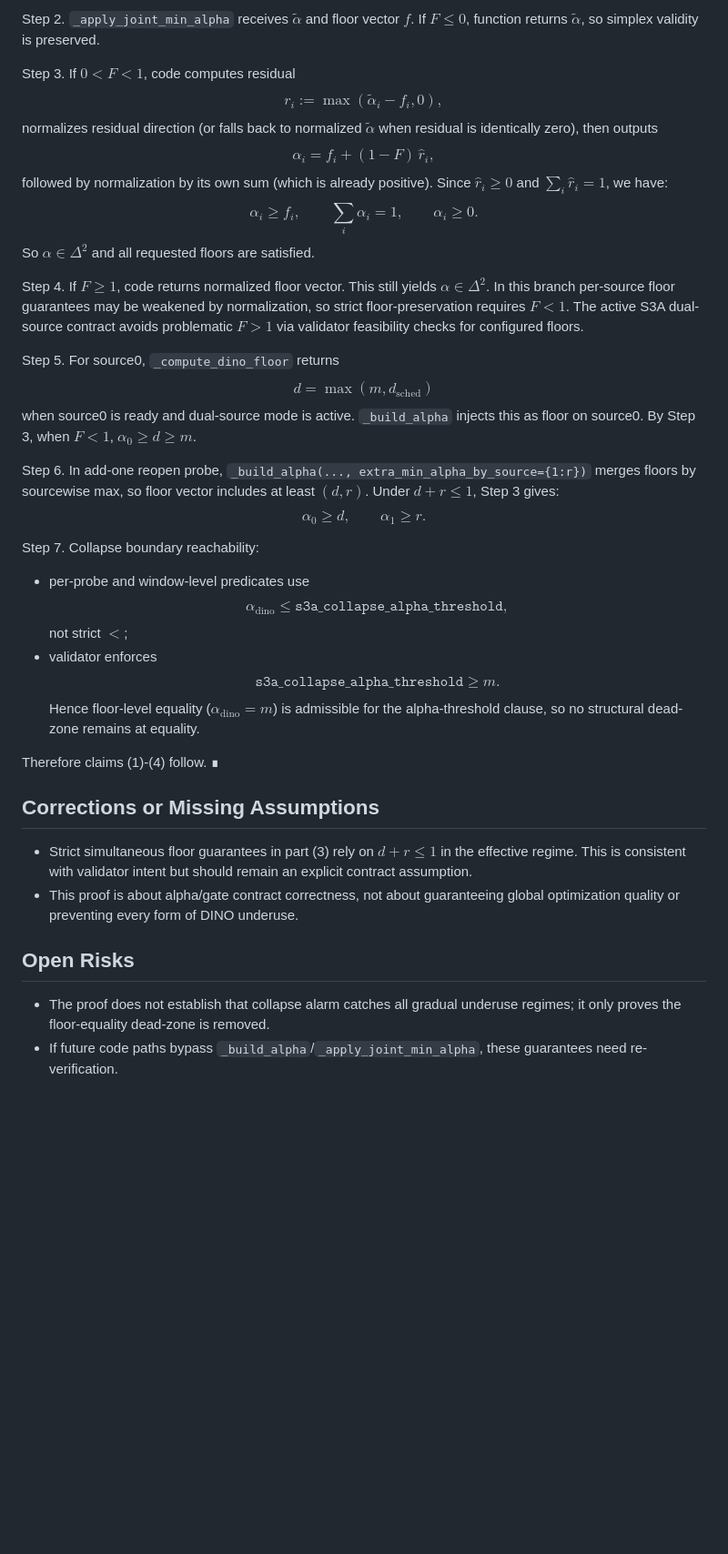
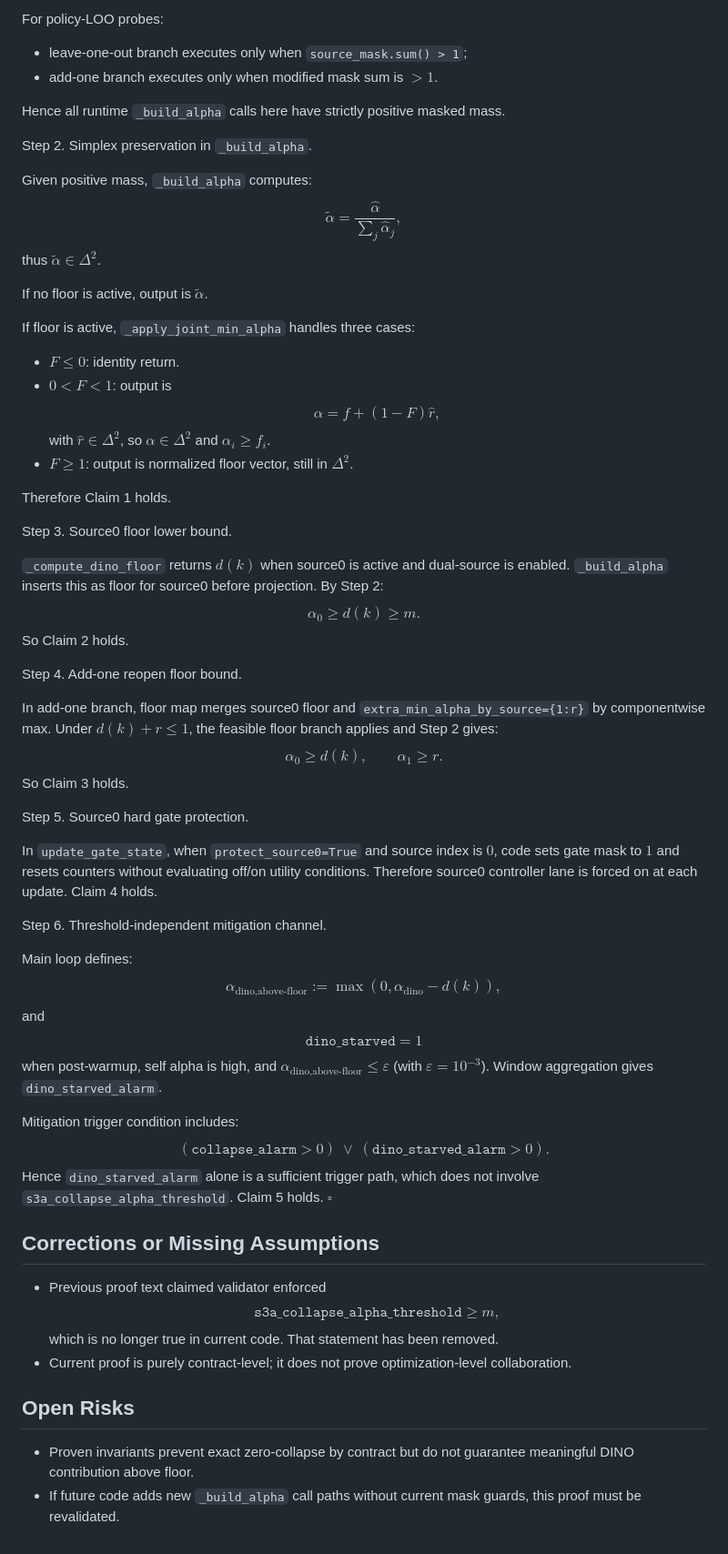
Before and after one commit to ProAlize/2026test, a Markdown page: PROOF_PACKAGE.md, the part around one of its changes. Shown at 91% size. GitHub-like rendering; blank space fills up the shorter version.

```diff
--- a/PROOF_PACKAGE.md
+++ b/PROOF_PACKAGE.md
@@ -76,52 +83,77 @@ with denominator clamped below by a positive constant in code. Therefore $\tilde
 
-Step 2. `_apply_joint_min_alpha` receives $\tilde{\alpha}$ and floor vector $f$.
-If $F\le0$, function returns $\tilde{\alpha}$, so simplex validity is preserved.
+For policy-LOO probes:
+- leave-one-out branch executes only when `source_mask.sum() > 1`;
+- add-one branch executes only when modified mask sum is $>1$.
 
-Step 3. If $0<F<1$, code computes residual
+Hence all runtime `_build_alpha` calls here have strictly positive masked mass.
+
+Step 2. Simplex preservation in `_build_alpha`.
+
+Given positive mass, `_build_alpha` computes:
 $$
-r_i := \max(\tilde{\alpha}_i-f_i,0),
+\tilde{\alpha}=\frac{\hat{\alpha}}{\sum_j \hat{\alpha}_j},
 $$
-normalizes residual direction (or falls back to normalized $\tilde{\alpha}$ when residual is identically zero), then outputs
+thus $\tilde{\alpha}\in\Delta^2$.
+
+If no floor is active, output is $\tilde{\alpha}$.
+
+If floor is active, `_apply_joint_min_alpha` handles three cases:
+- $F\le0$: identity return.
+- $0<F<1$: output is
 $$
-\alpha_i = f_i + (1-F)\,\hat{r}_i,
+\alpha=f+(1-F)\hat{r},
 $$
-followed by normalization by its own sum (which is already positive). Since $\hat{r}_i\ge0$ and $\sum_i\hat{r}_i=1$, we have:
+with $\hat{r}\in\Delta^2$, so $\alpha\in\Delta^2$ and $\alpha_i\ge f_i$.
+- $F\ge1$: output is normalized floor vector, still in $\Delta^2$.
+
+Therefore Claim 1 holds.
+
+Step 3. Source0 floor lower bound.
+
+`_compute_dino_floor` returns $d(k)$ when source0 is active and dual-source is enabled. `_build_alpha` inserts this as floor for source0 before projection. By Step 2:
 $$
-\alpha_i \ge f_i,\qquad \sum_i\alpha_i=1,\qquad \alpha_i\ge0.
+\alpha_0\ge d(k)\ge m.
 $$
-So $\alpha\in\Delta^2$ and all requested floors are satisfied.
+So Claim 2 holds.
 
-Step 4. If $F\ge1$, code returns normalized floor vector. This still yields $\alpha\in\Delta^2$. In this branch per-source floor guarantees may be weakened by normalization, so strict floor-preservation requires $F<1$. The active S3A dual-source contract avoids problematic $F>1$ via validator feasibility checks for configured floors.
+Step 4. Add-one reopen floor bound.
 
-Step 5. For source0, `_compute_dino_floor` returns
+In add-one branch, floor map merges source0 floor and `extra_min_alpha_by_source={1:r}` by componentwise max. Under $d(k)+r\le1$, the feasible floor branch applies and Step 2 gives:
 $$
-d=\max(m,d_{\text{sched}})
+\alpha_0\ge d(k),\qquad \alpha_1\ge r.
 $$
-when source0 is ready and dual-source mode is active. `_build_alpha` injects this as floor on source0. By Step 3, when $F<1$, $\alpha_0\ge d\ge m$.
+So Claim 3 holds.
 
-Step 6. In add-one reopen probe, `_build_alpha(..., extra_min_alpha_by_source={1:r})` merges floors by sourcewise max, so floor vector includes at least $(d,r)$. Under $d+r\le1$, Step 3 gives:
+Step 5. Source0 hard gate protection.
+
+In `update_gate_state`, when `protect_source0=True` and source index is $0$, code sets gate mask to $1$ and resets counters without evaluating off/on utility conditions. Therefore source0 controller lane is forced on at each update. Claim 4 holds.
+
+Step 6. Threshold-independent mitigation channel.
+
+Main loop defines:
 $$
-\alpha_0\ge d,\qquad \alpha_1\ge r.
+\alpha_{\text{dino,above-floor}}:=\max(0,\alpha_{\text{dino}}-d(k)),
 $$
+and
+$$
+\texttt{dino\_starved}=1
+$$
+when post-warmup, self alpha is high, and $\alpha_{\text{dino,above-floor}}\le\varepsilon$ (with $\varepsilon=10^{-3}$). Window aggregation gives `dino_starved_alarm`.
 
-Step 7. Collapse boundary reachability:
-- per-probe and window-level predicates use
+Mitigation trigger condition includes:
 $$
-\alpha_{\text{dino}} \le \texttt{s3a\_collapse\_alpha\_threshold},
+(\texttt{collapse\_alarm}>0)\ \lor\ (\texttt{dino\_starved\_alarm}>0).
 $$
-not strict $<$;
-- validator enforces
-$$
-\texttt{s3a\_collapse\_alpha\_threshold}\ge m.
-$$
-Hence floor-level equality ($\alpha_{\text{dino}}=m$) is admissible for the alpha-threshold clause, so no structural dead-zone remains at equality.
-
-Therefore claims (1)-(4) follow. ∎
+Hence `dino_starved_alarm` alone is a sufficient trigger path, which does not involve `s3a_collapse_alpha_threshold`. Claim 5 holds. $\square$
 
 ## Corrections or Missing Assumptions
-- Strict simultaneous floor guarantees in part (3) rely on $d+r\le1$ in the effective regime. This is consistent with validator intent but should remain an explicit contract assumption.
-- This proof is about alpha/gate contract correctness, not about guaranteeing global optimization quality or preventing every form of DINO underuse.
+- Previous proof text claimed validator enforced
+$$
+\texttt{s3a\_collapse\_alpha\_threshold}\ge m,
+$$
+which is no longer true in current code. That statement has been removed.
+- Current proof is purely contract-level; it does not prove optimization-level collaboration.
 
 ## Open Risks
-- The proof does not establish that collapse alarm catches all gradual underuse regimes; it only proves the floor-equality dead-zone is removed.
-- If future code paths bypass `_build_alpha`/`_apply_joint_min_alpha`, these guarantees need re-verification.
+- Proven invariants prevent exact zero-collapse by contract but do not guarantee meaningful DINO contribution above floor.
+- If future code adds new `_build_alpha` call paths without current mask guards, this proof must be revalidated.
```
Also changed, not shown: other parts of PROOF_PACKAGE.md (+53 -46 lines), RESEARCH_REVIEW_DESIGN_STRUCTURE_INTERFACE_20260416.md (added, +76 -0 lines), findings.md (added, +155 -0 lines).
